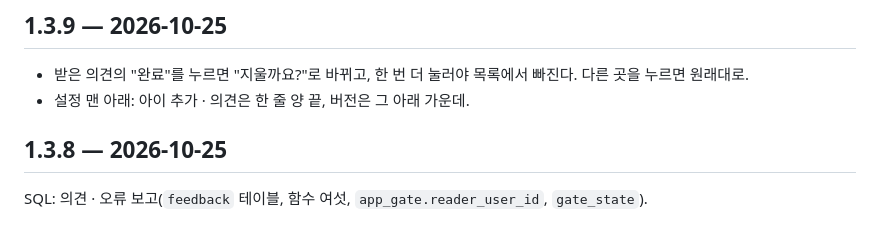
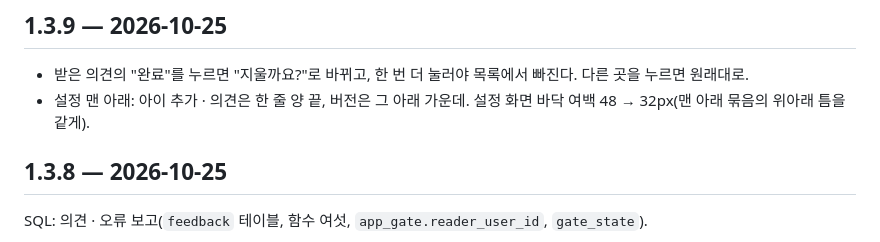
Before and after one commit to danggeun/family-ledger, a Markdown page: CHANGELOG.md, the part around the change. Drawn GitHub-style.

Commit message:
Modify settings layout and adjust bottom margin
Updated layout and spacing in settings section.

```diff
--- a/CHANGELOG.md
+++ b/CHANGELOG.md
@@ -5,7 +5,7 @@
 ## 1.3.9 — 2026-10-25
 
 - 받은 의견의 "완료"를 누르면 "지울까요?"로 바뀌고, 한 번 더 눌러야 목록에서 빠진다. 다른 곳을 누르면 원래대로.
-- 설정 맨 아래: 아이 추가 · 의견은 한 줄 양 끝, 버전은 그 아래 가운데.
+- 설정 맨 아래: 아이 추가 · 의견은 한 줄 양 끝, 버전은 그 아래 가운데. 설정 화면 바닥 여백 48 → 32px(맨 아래 묶음의 위아래 틈을 같게).
 
 ## 1.3.8 — 2026-10-25
 
```
